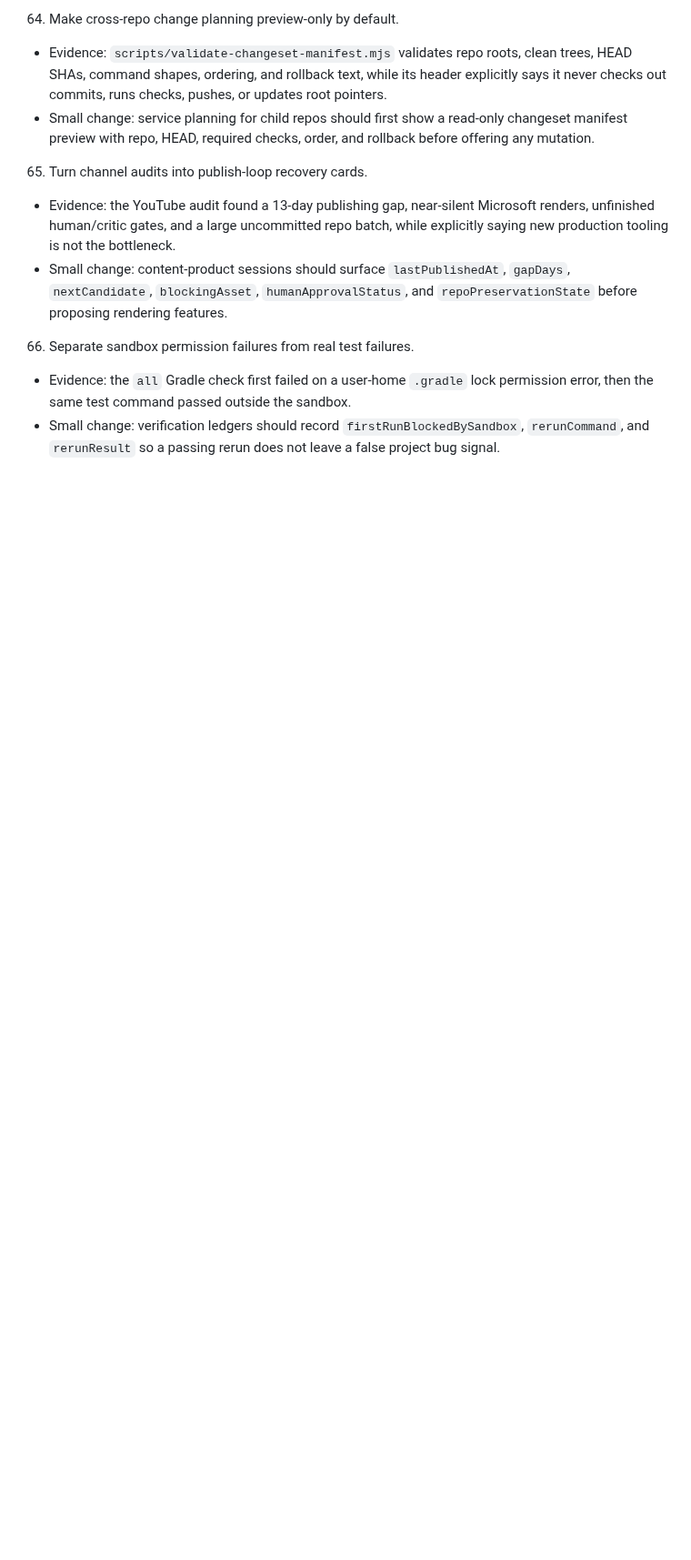
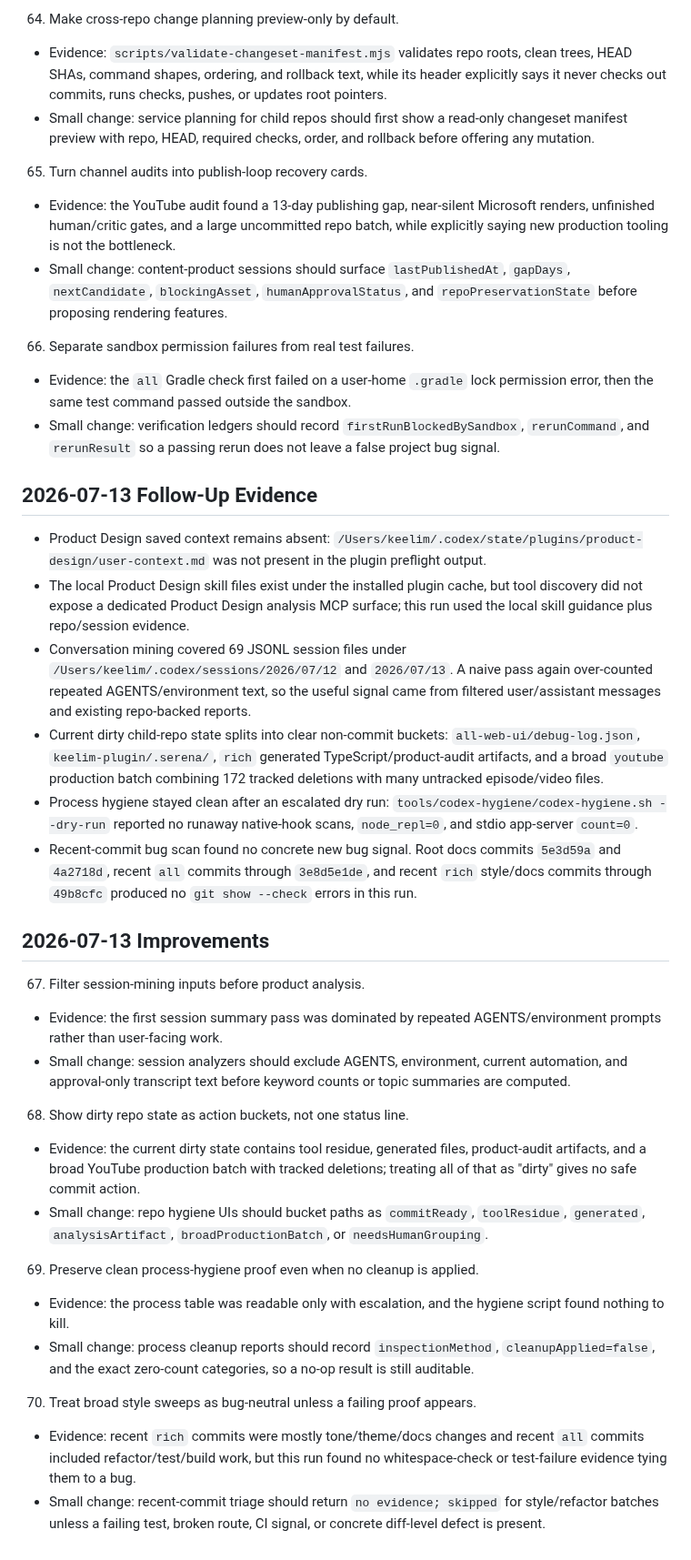
Before and after one commit to keelim/keelim-maestro, a Markdown page: docs/idea/product-design-service-improvements-2026-06-06.md, the part around the change. Shown at 91% size. Drawn GitHub-style; blank space fills up the shorter version.

Commit message:
docs: append product design service improvements

```diff
--- a/docs/idea/product-design-service-improvements-2026-06-06.md
+++ b/docs/idea/product-design-service-improvements-2026-06-06.md
@@ -720,3 +720,59 @@ permission error, then the same test command passed outside the sandbox.
 - Small change: verification ledgers should record `firstRunBlockedBySandbox`,
 `rerunCommand`, and `rerunResult` so a passing rerun does not leave a false
 project bug signal.
+
+## 2026-07-13 Follow-Up Evidence
+
+- Product Design saved context remains absent:
+  `/Users/keelim/.codex/state/plugins/product-design/user-context.md` was not
+  present in the plugin preflight output.
+- The local Product Design skill files exist under the installed plugin cache,
+  but tool discovery did not expose a dedicated Product Design analysis MCP
+  surface; this run used the local skill guidance plus repo/session evidence.
+- Conversation mining covered 69 JSONL session files under
+  `/Users/keelim/.codex/sessions/2026/07/12` and `2026/07/13`. A naive pass
+  again over-counted repeated AGENTS/environment text, so the useful signal came
+  from filtered user/assistant messages and existing repo-backed reports.
+- Current dirty child-repo state splits into clear non-commit buckets:
+  `all-web-ui/debug-log.json`, `keelim-plugin/.serena/`, `rich` generated
+  TypeScript/product-audit artifacts, and a broad `youtube` production batch
+  combining 172 tracked deletions with many untracked episode/video files.
+- Process hygiene stayed clean after an escalated dry run:
+  `tools/codex-hygiene/codex-hygiene.sh --dry-run` reported no runaway
+  native-hook scans, `node_repl=0`, and stdio app-server `count=0`.
+- Recent-commit bug scan found no concrete new bug signal. Root docs commits
+  `5e3d59a` and `4a2718d`, recent `all` commits through `3e8d5e1de`, and recent
+  `rich` style/docs commits through `49b8cfc` produced no `git show --check`
+  errors in this run.
+
+## 2026-07-13 Improvements
+
+67. Filter session-mining inputs before product analysis.
+- Evidence: the first session summary pass was dominated by repeated
+  AGENTS/environment prompts rather than user-facing work.
+- Small change: session analyzers should exclude AGENTS, environment, current
+  automation, and approval-only transcript text before keyword counts or topic
+  summaries are computed.
+
+68. Show dirty repo state as action buckets, not one status line.
+- Evidence: the current dirty state contains tool residue, generated files,
+  product-audit artifacts, and a broad YouTube production batch with tracked
+  deletions; treating all of that as "dirty" gives no safe commit action.
+- Small change: repo hygiene UIs should bucket paths as `commitReady`,
+  `toolResidue`, `generated`, `analysisArtifact`, `broadProductionBatch`, or
+  `needsHumanGrouping`.
+
+69. Preserve clean process-hygiene proof even when no cleanup is applied.
+- Evidence: the process table was readable only with escalation, and the
+  hygiene script found nothing to kill.
+- Small change: process cleanup reports should record `inspectionMethod`,
+  `cleanupApplied=false`, and the exact zero-count categories, so a no-op result
+  is still auditable.
+
+70. Treat broad style sweeps as bug-neutral unless a failing proof appears.
+- Evidence: recent `rich` commits were mostly tone/theme/docs changes and recent
+  `all` commits included refactor/test/build work, but this run found no
+  whitespace-check or test-failure evidence tying them to a bug.
+- Small change: recent-commit triage should return `no evidence; skipped` for
+  style/refactor batches unless a failing test, broken route, CI signal, or
+  concrete diff-level defect is present.
```
